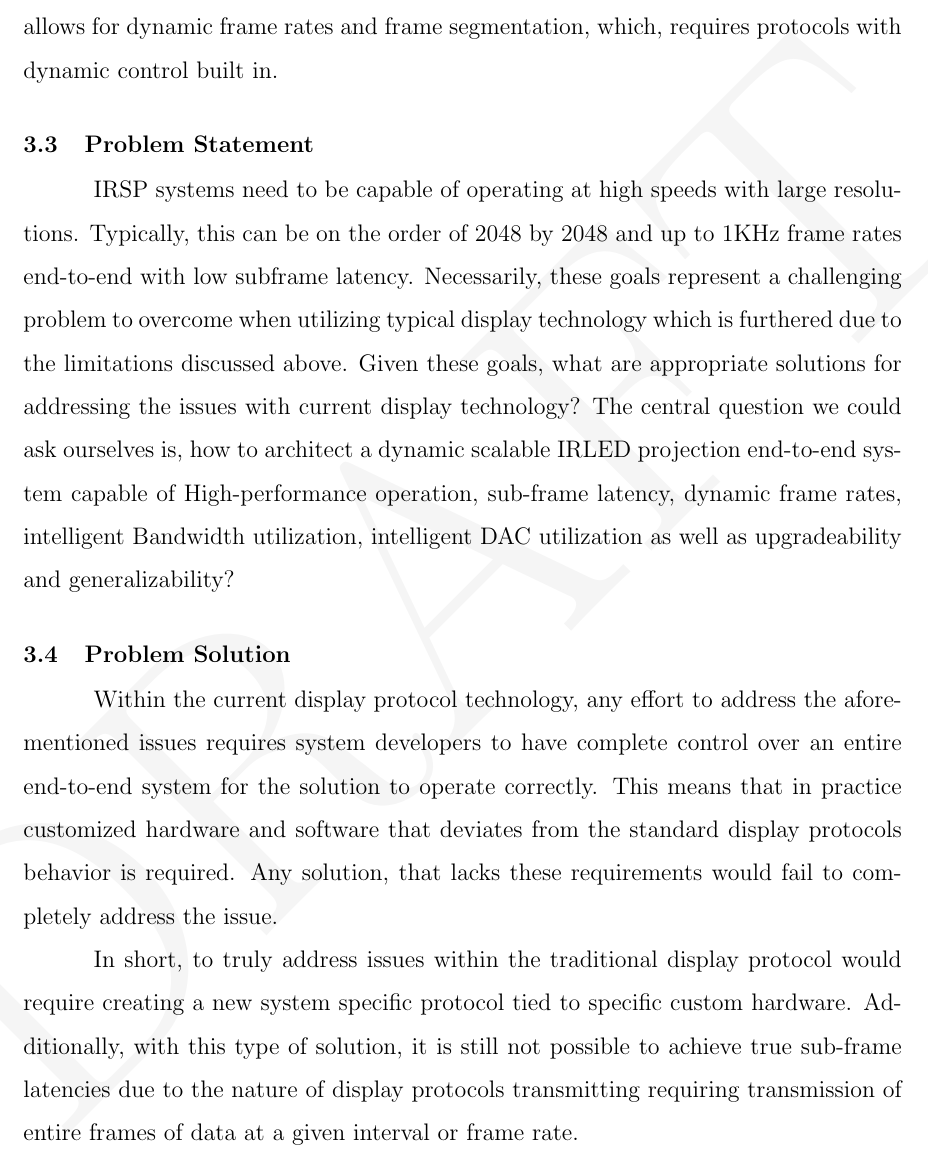
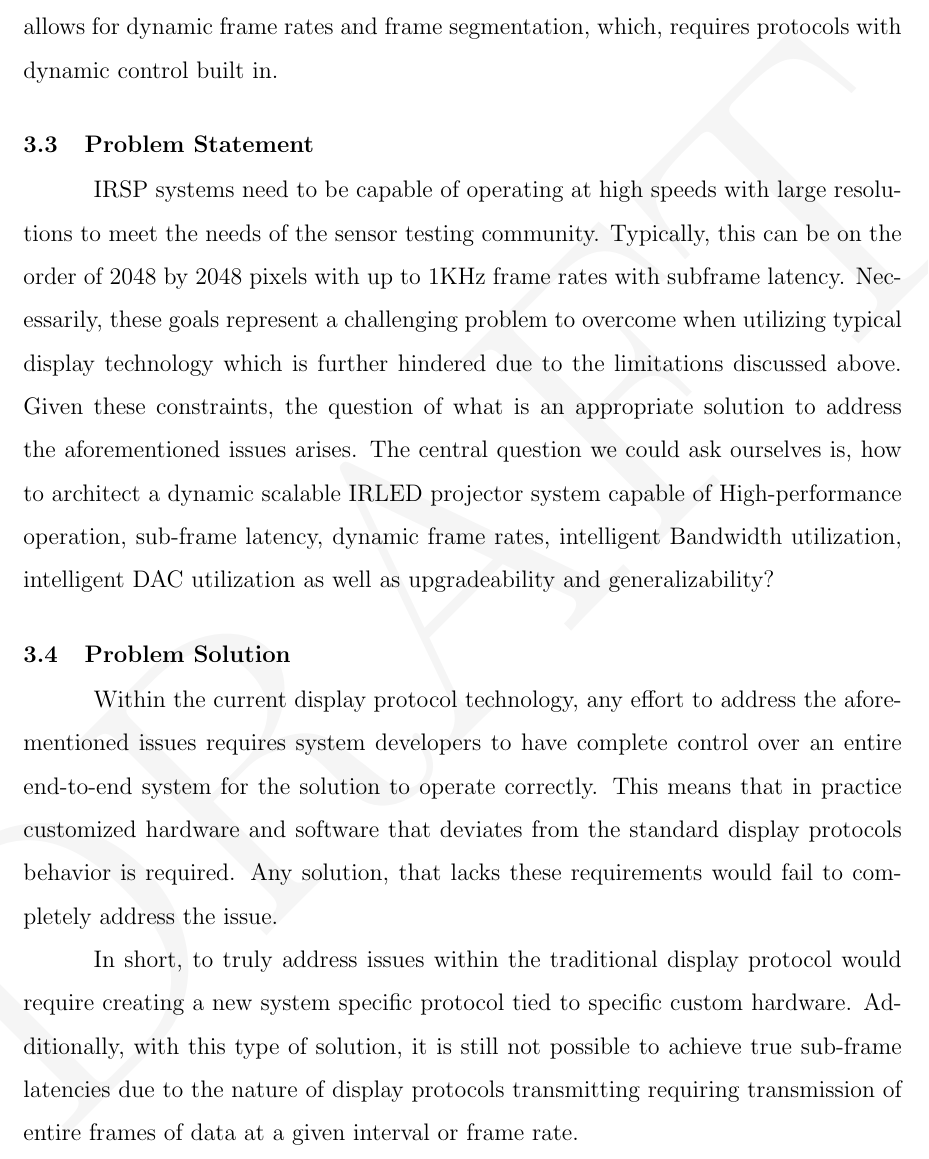
Before and after one commit to snaphat/phd_aaron_landwehr, a LaTeX thesis (_THESIS.tex, which reads text/problem_formulation.tex): part of page 25 of 125, cut so that both start at the same text. Compiled offline with pdfLaTeX; a LaTeX package or settings file that is missing is left out.

Commit message:
Problem statement corrections

```diff
--- a/text/problem_formulation.tex
+++ b/text/problem_formulation.tex
@@ -79,7 +79,7 @@ This chapter discusses in detail the limitations with current display protocol t
 
 
 \section{Problem Statement}
-    IRSP systems need to be capable of operating at high speeds with large resolutions. Typically, this can be on the order of 2048 by 2048 and up to 1KHz frame rates end-to-end with low subframe latency. Necessarily, these goals represent a challenging problem to overcome when utilizing typical display technology which is furthered due to the limitations discussed above. Given these goals, what are appropriate solutions for addressing the issues with current display technology? The central question we could ask ourselves is, how to architect a dynamic scalable IRLED projection end-to-end system capable of High-performance operation, sub-frame latency, dynamic frame rates, intelligent Bandwidth utilization, intelligent DAC utilization as well as upgradeability and generalizability?
+    IRSP systems need to be capable of operating at high speeds with large resolutions to meet the needs of the sensor testing community. Typically, this can be on the order of 2048 by 2048 pixels with up to 1KHz frame rates with subframe latency. Necessarily, these goals represent a challenging problem to overcome when utilizing typical display technology which is further hindered due to the limitations discussed above. Given these constraints, the question of what is an appropriate solution to address the aforementioned issues arises. The central question we could ask ourselves is, how to architect a dynamic scalable IRLED projector system capable of High-performance operation, sub-frame latency, dynamic frame rates, intelligent Bandwidth utilization, intelligent DAC utilization as well as upgradeability and generalizability?
 
 \section{Problem Solution}
     Within the current display protocol technology, any effort to address the aforementioned issues requires system developers to have complete control over an entire end-to-end system for the solution to operate correctly. This means that in practice customized hardware and software that deviates from the standard display protocols behavior is required. Any solution, that lacks these requirements would fail to completely address the issue.
```
